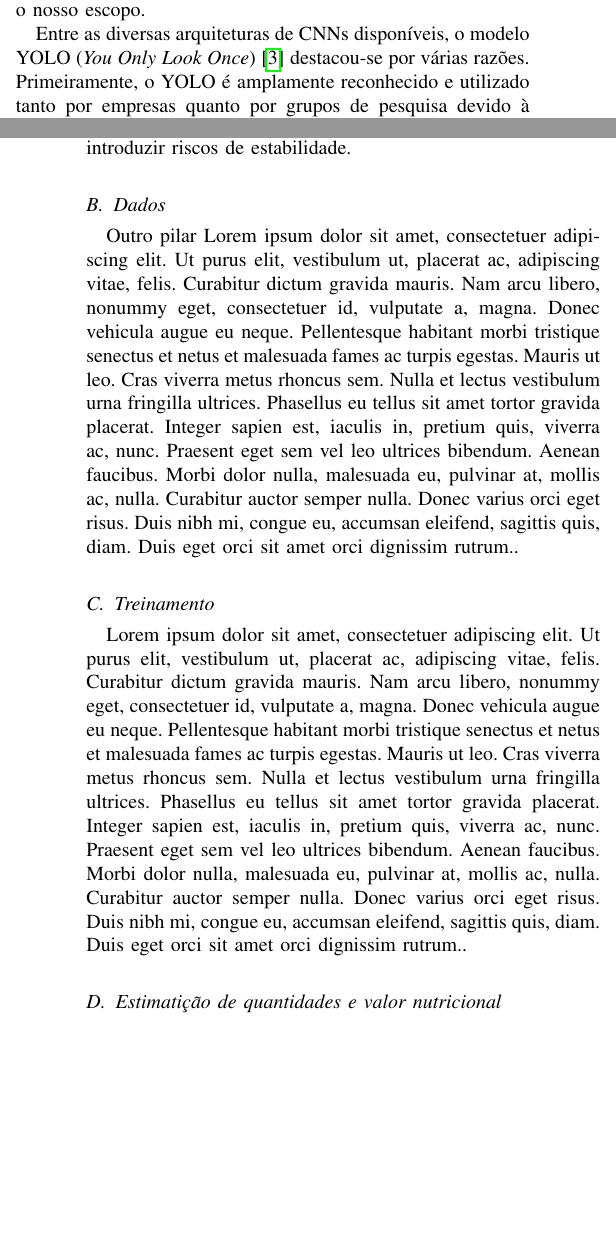
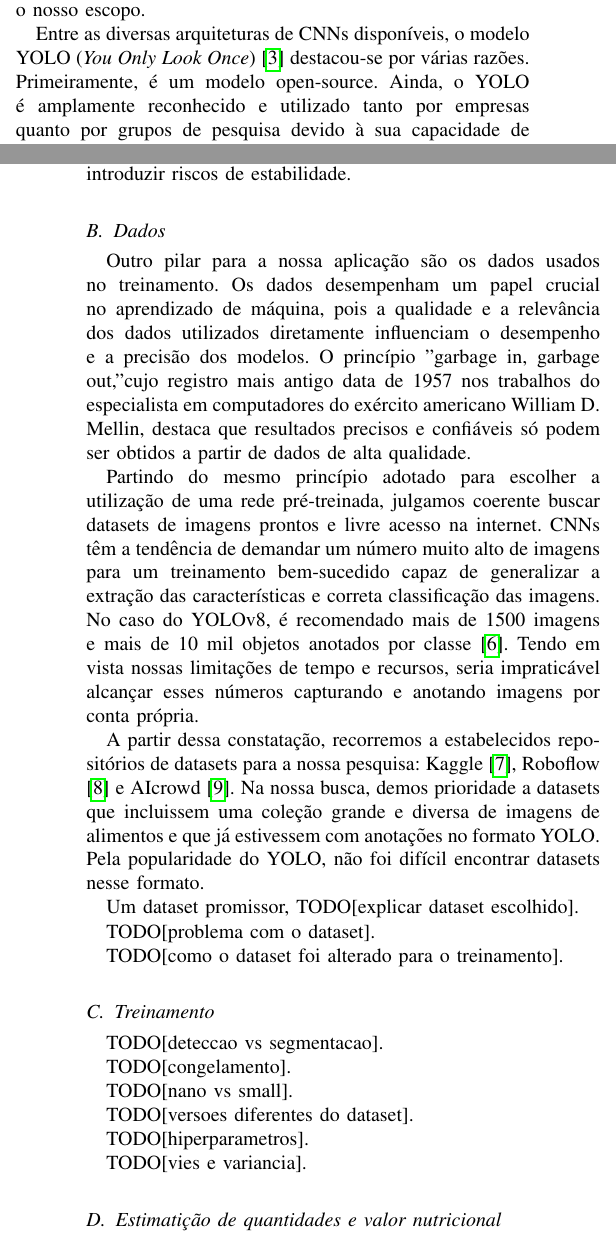
Before and after one commit to andrac-23/projeto-mc906, a LaTeX paper (report/main.tex): two parts of the columns of pages 1 and 2 of 4, joined at a grey line, cut so that both start at the same text, the shorter picture padded with empty space. Compiled offline with pdfLaTeX.

Commit message:
dados pt1

```diff
--- a/report/main.tex
+++ b/report/main.tex
@@ -85,7 +85,7 @@ Inicialmente, ao enfrentar um problema de reconhecimento de imagens, é natural
 
 Outra consideração importante foi a decisão de utilizar uma rede pré-treinada em vez de treinar uma rede do zero. Redes pré-treinadas oferecem a vantagem de já terem aprendido uma vasta gama de características de imagens através de um extenso treinamento em grandes datasets. Isso não só economiza tempo e recursos computacionais significativos, mas também proporciona uma base sólida que pode ser ajustada para atender às necessidades específicas do nosso projeto através de técnicas como \textit{fine-tuning}. Treinar uma rede do zero, por outro lado, requer um volume enorme de dados e poder computacional, além de um tempo considerável para alcançar um nível de precisão comparável ao de uma rede pré-treinada. Itens inacessíveis para o nosso escopo.
 
-Entre as diversas arquiteturas de CNNs disponíveis, o modelo YOLO (\textit{You Only Look Once}) \cite{redmon2016you} destacou-se por várias razões. Primeiramente, o YOLO é amplamente reconhecido e utilizado tanto por empresas quanto por grupos de pesquisa devido à sua capacidade de realizar detecções de objetos em tempo real. Essa característica é particularmente vantajosa para aplicações que exigem processamento rápido e eficiente, como sistemas de vigilância, veículos autônomos e dispositivos móveis. A arquitetura do YOLO permite a detecção e a classificação de objetos em uma única etapa, ao contrário de outros métodos que dividem o processo em várias fases, o que resulta em uma velocidade significativamente maior.
+Entre as diversas arquiteturas de CNNs disponíveis, o modelo YOLO (\textit{You Only Look Once}) \cite{redmon2016you} destacou-se por várias razões. Primeiramente, é um modelo open-source. Ainda, o YOLO é amplamente reconhecido e utilizado tanto por empresas quanto por grupos de pesquisa devido à sua capacidade de realizar detecções de objetos em tempo real. Essa característica é particularmente vantajosa para aplicações que exigem processamento rápido e eficiente, como sistemas de vigilância, veículos autônomos e dispositivos móveis. A arquitetura do YOLO permite a detecção e a classificação de objetos em uma única etapa, ao contrário de outros métodos que dividem o processo em várias fases, o que resulta em uma velocidade significativamente maior.
 
 Além disso, o YOLO foi treinado em datasets abrangentes e diversificados, como o COCO (\textit{Common Objects in Context}) \cite{lin2014microsoft}, que contém uma vasta gama de objetos em diferentes contextos e condições. Isso garante que o modelo tenha uma boa generalização e desempenho em diferentes cenários do mundo real. A comunidade de pesquisa também tem contribuído continuamente para aprimorar e otimizar o YOLO, resultando em versões mais eficientes e precisas do modelo.
 
@@ -95,11 +95,32 @@ Em comparação com versões mais recentes, YOLOv9 e YOLOv10 (ambas propostas em
 
 \subsection{Dados}
 \label{sec:data}
-Outro pilar \lipsum[1].
+Outro pilar para a nossa aplicação são os dados usados no treinamento. Os dados desempenham um papel crucial no aprendizado de máquina, pois a qualidade e a relevância dos dados utilizados diretamente influenciam o desempenho e a precisão dos modelos. O princípio "garbage in, garbage out," cujo registro mais antigo data de 1957 nos trabalhos do especialista em computadores do exército americano William D. Mellin, destaca que resultados precisos e confiáveis só podem ser obtidos a partir de dados de alta qualidade.
+
+Partindo do mesmo princípio adotado para escolher a utilização de uma rede pré-treinada, julgamos coerente buscar datasets de imagens prontos e livre acesso na internet. CNNs têm a tendência de demandar um número muito alto de imagens para um treinamento bem-sucedido capaz de generalizar a extração das características e correta classificação das imagens. No caso do YOLOv8, é recomendado mais de 1500 imagens e mais de 10 mil objetos anotados por classe \cite{ultralyticstipstraining}. Tendo em vista nossas limitações de tempo e recursos, seria impraticável alcançar esses números capturando e anotando imagens por conta própria.
+
+A partir dessa constatação, recorremos a estabelecidos repositórios de datasets para a nossa pesquisa: Kaggle \cite{kaggle}, Roboflow  \cite{roboflow} e AIcrowd \cite{aicrowd}. Na nossa busca, demos prioridade a datasets que incluissem uma coleção grande e diversa de imagens de alimentos e que já estivessem com anotações no formato YOLO. Pela popularidade do YOLO, não foi difícil encontrar datasets nesse formato.
+
+Um dataset promissor, TODO[explicar dataset escolhido].
+
+TODO[problema com o dataset].
+
+TODO[como o dataset foi alterado para o treinamento].
 
 \subsection{Treinamento}
 \label{sec:train}
-\lipsum[1].
+
+TODO[deteccao vs segmentacao].
+
+TODO[congelamento].
+
+TODO[nano vs small].
+
+TODO[versoes diferentes do dataset].
+
+TODO[hiperparametros].
+
+TODO[vies e variancia].
 
 \subsection{Estimatição de quantidades e valor nutricional}
 \label{sec:quant}
```
Also changed, not shown: report/refs.bib (+23 -0 lines).
